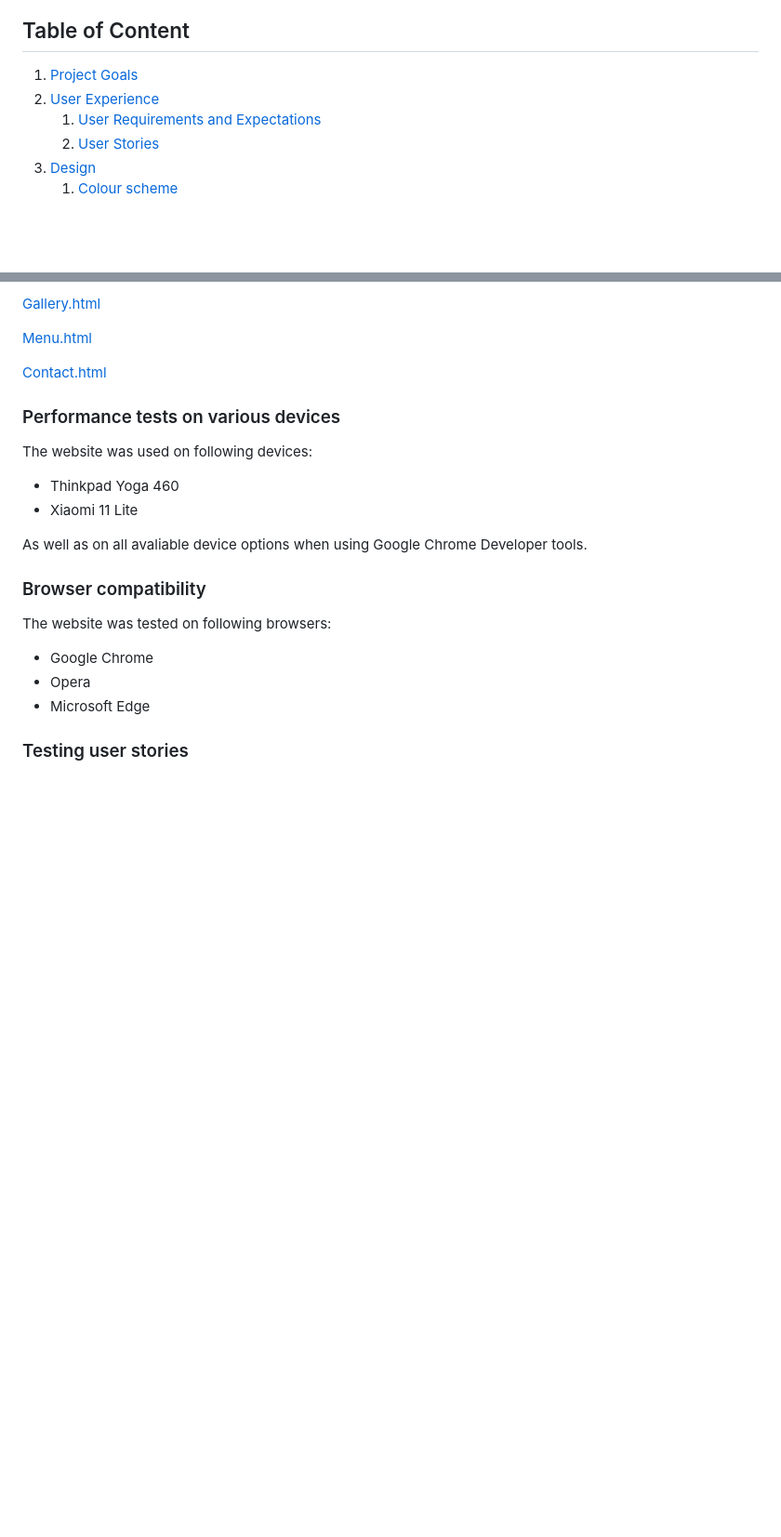
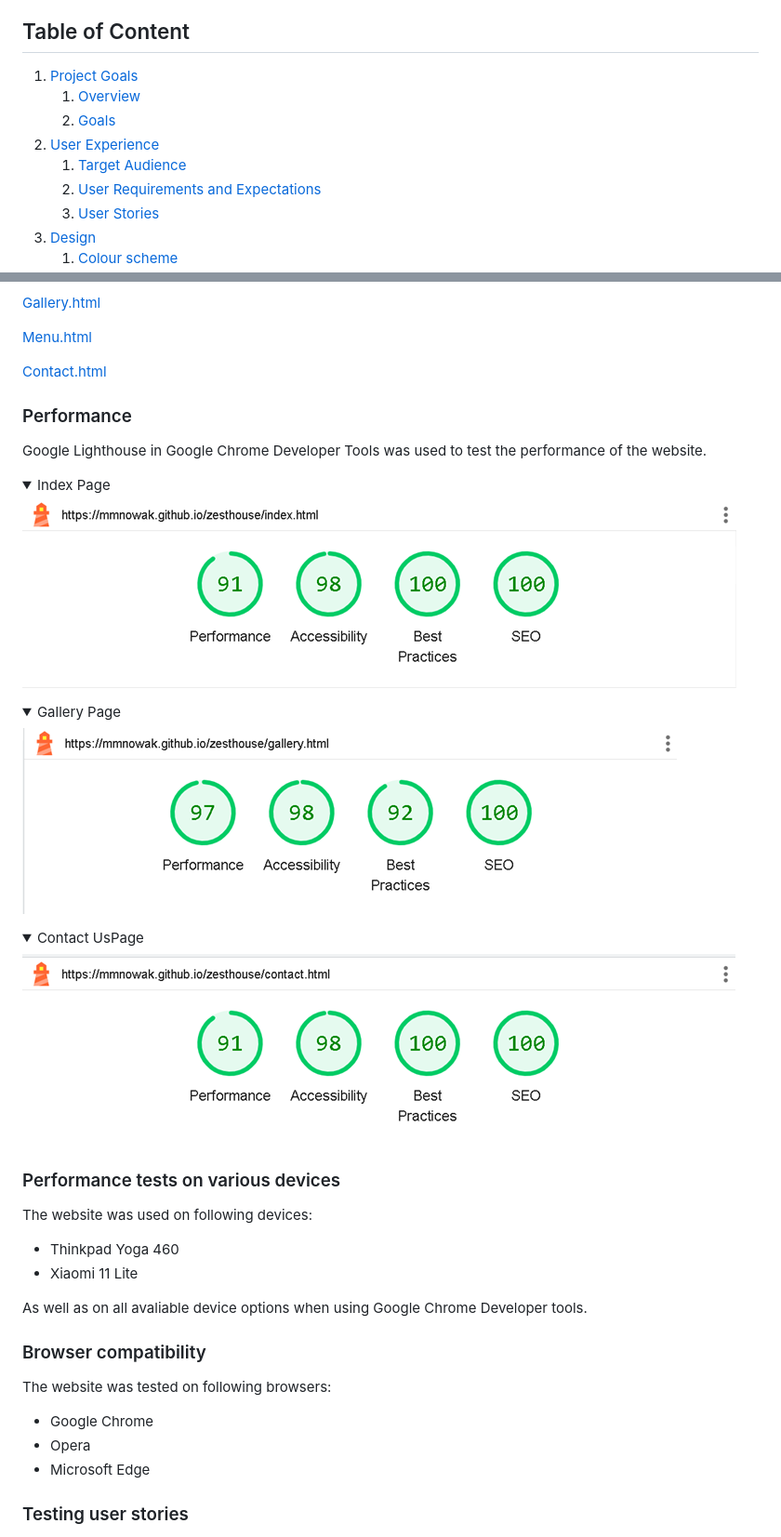
Before and after one commit to mmnowak/zesthouse, a Markdown page: README.md, 2 parts joined by grey strips. Shown: that part at 93% size. Drawn GitHub-style; pictures changed too: docs/features/lighthousecontact.png (added), docs/features/lighthousegallery.png (added), docs/features/lighthouseindex.png (added); folded sections open; blank space fills up the shorter version.

```diff
--- a/README.md
+++ b/README.md
@@ -13,7 +13,10 @@ The ZestHouse Juice Bar website is designed to be accessible and responsive on a
 ## Table of Content
 
 1. [Project Goals](#project-goals)
+    1. [Overview](#overview)
+    2. [Goals](#goals)
 2. [User Experience](#user-experience)
+    1. [Target Audience](#target-audience)
     1. [User Requirements and Expectations](#user-requirements-and-expectations)
     2. [User Stories](#user-stories)
 3. [Design](#design)
@@ -280,6 +298,22 @@ See scores:
 [Menu.html](https://wave.webaim.org/report#/https://8000-mmnowak-milestoneprojec-kvzu7gsosff.ws-eu97.gitpod.io/menu.html)
 
 [Contact.html](https://wave.webaim.org/report#/https://8000-mmnowak-milestoneprojec-kvzu7gsosff.ws-eu97.gitpod.io/contact.html)
+
+### Performance
+
+Google Lighthouse in Google Chrome Developer Tools was used to test the performance of the website.
+
+<details><summary>Index Page</summary>
+<img src="docs/features/lighthouseindex.png">
+</details>
+
+<details><summary>Gallery Page</summary>
+<img src="docs/features/lighthousegallery.png">
+</details>
+
+<details><summary>Contact UsPage</summary>
+<img src="docs/features/lighthousecontact.png">
+</details>
 
 ### Performance tests on various devices
 
```
Also changed, not shown: other parts of README.md (+28 -5 lines), 1 other file.
